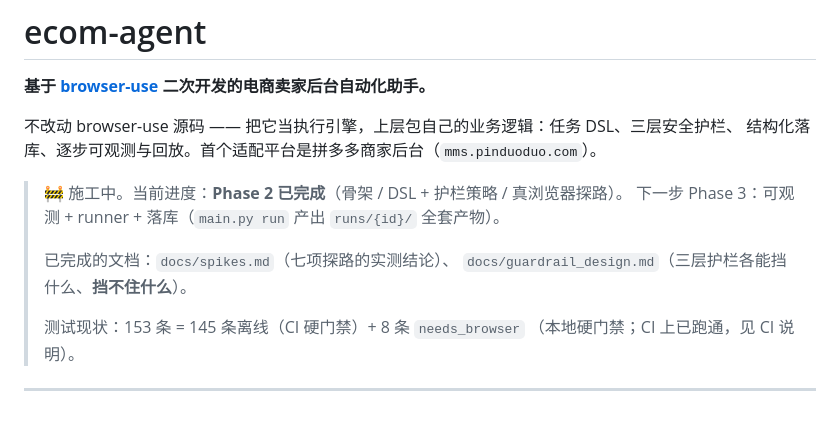
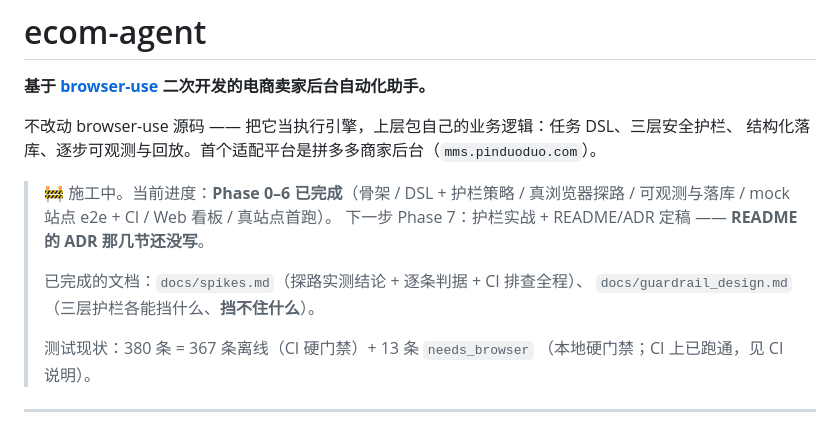
Before and after one commit to gsbn1234/ecom-agent, a Markdown page: README.md, the part around the change. Rendered like a GitHub page.

Commit message:
docs(readme): 进度横幅停在 Phase 2、测试数停在 153 —— 都是假的
横幅说'Phase 2 已完成、下一步 Phase 3'，而 0-6 都早已关账；
测试数 153 与实际 380 差了 227。README 是陌生人看的第一份东西，
一句过期的进度比没有进度更坏。

⚠️ 只改了这两处**事实**。Phase 7 的 ADR 那几节**没写** —— 那是 Phase 7 的正事，
等用户拍板。

```diff
--- a/README.md
+++ b/README.md
@@ -5,13 +5,14 @@
 不改动 browser-use 源码 —— 把它当执行引擎，上层包自己的业务逻辑：任务 DSL、三层安全护栏、
 结构化落库、逐步可观测与回放。首个适配平台是拼多多商家后台（`mms.pinduoduo.com`）。
 
-> 🚧 施工中。当前进度：**Phase 2 已完成**（骨架 / DSL + 护栏策略 / 真浏览器探路）。
-> 下一步 Phase 3：可观测 + runner + 落库（`main.py run` 产出 `runs/{id}/` 全套产物）。
+> 🚧 施工中。当前进度：**Phase 0–6 已完成**（骨架 / DSL + 护栏策略 / 真浏览器探路 /
+> 可观测与落库 / mock 站点 e2e + CI / Web 看板 / 真站点首跑）。
+> 下一步 Phase 7：护栏实战 + README/ADR 定稿 —— **README 的 ADR 那几节还没写**。
 >
-> 已完成的文档：`docs/spikes.md`（七项探路的实测结论）、
+> 已完成的文档：`docs/spikes.md`（探路实测结论 + 逐条判据 + CI 排查全程）、
 > `docs/guardrail_design.md`（三层护栏各能挡什么、**挡不住什么**）。
 >
-> 测试现状：153 条 = 145 条离线（CI 硬门禁）+ 8 条 `needs_browser`
+> 测试现状：380 条 = 367 条离线（CI 硬门禁）+ 13 条 `needs_browser`
 > （本地硬门禁；CI 上已跑通，见 CI 说明）。
 
 ---
```
